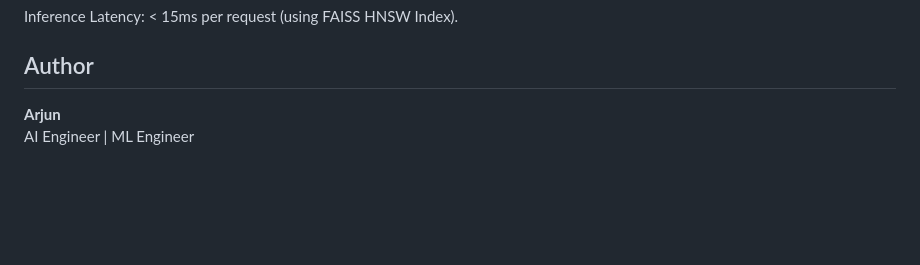
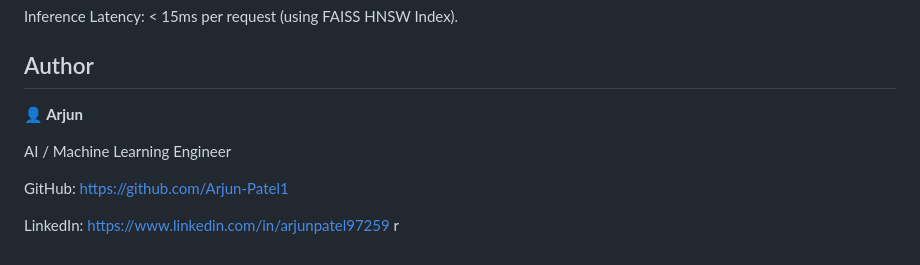
Before and after one commit to Arjun-Patel1/recsys2.0, a Markdown page: Readme.md, the part around the change. Drawn GitHub-style; blank space fills up the shorter version.

Commit message:
Update author section with contact links

```diff
--- a/Readme.md
+++ b/Readme.md
@@ -117,5 +117,11 @@ Inference Latency: < 15ms per request (using FAISS HNSW Index).
 
 ## Author
 
-**Arjun**
-AI Engineer | ML Engineer
+**👤 Arjun**
+
+AI / Machine Learning Engineer
+
+GitHub: https://github.com/Arjun-Patel1
+
+LinkedIn: https://www.linkedin.com/in/arjunpatel97259
+r
```
